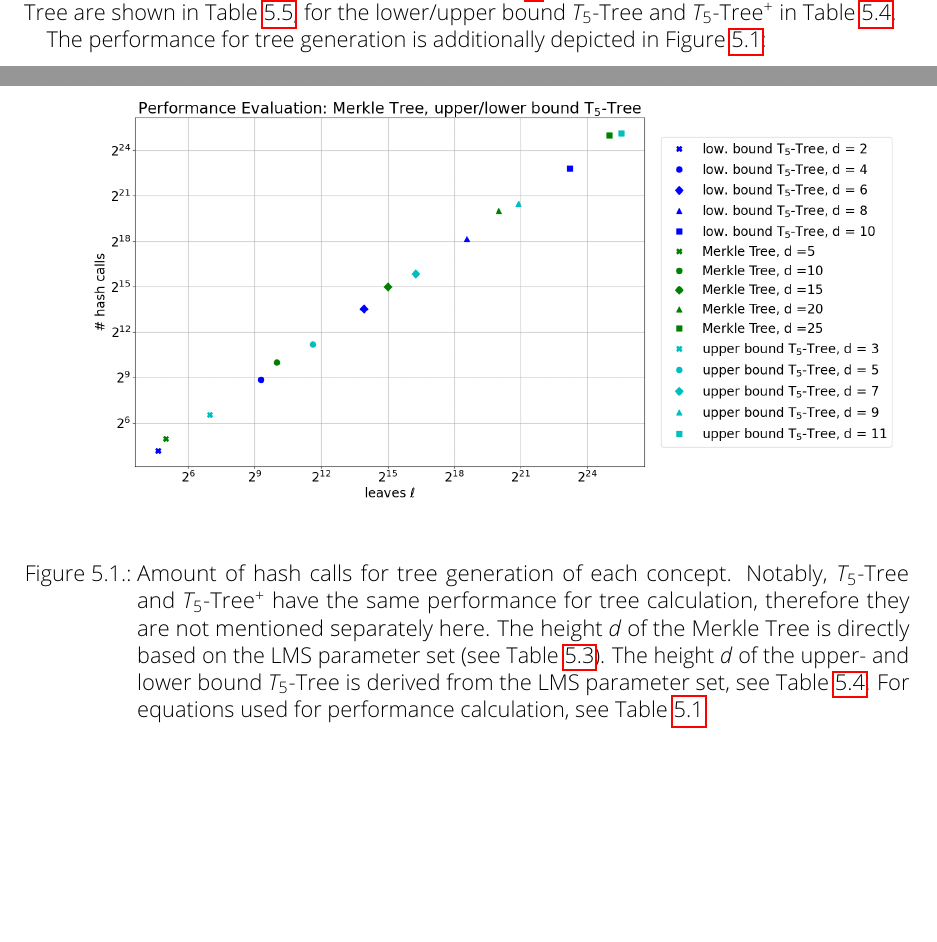
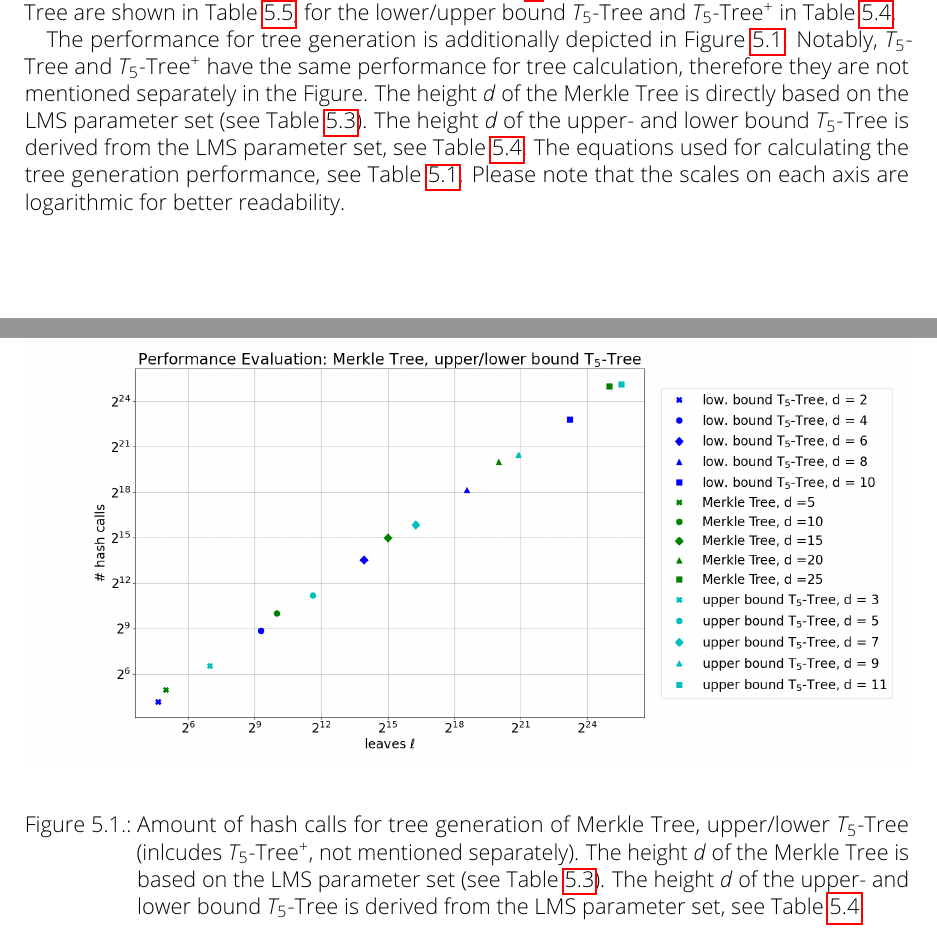
Before and after one commit to Amyy/master_thesis, a LaTeX thesis (thesis.tex, which reads chapters/evaluation.tex): two parts of pages 37 and 38 of 43, joined at a grey line, cut so that both start at the same text, the shorter picture padded with empty space. Compiled offline with pdfLaTeX.

Commit message:
finished correctiong Evaluation chapter

```diff
--- a/chapters/evaluation.tex
+++ b/chapters/evaluation.tex
@@ -132,11 +132,11 @@ The evaluation results for the Merkle Tree are shown in Table~\ref{table:eval_me
 \caption{Evaluation results for the standard Merkle Tree, given the NIST SHA-256 parameter sets as leaves $\ell$ (see Table~\ref{table:nist_param_lms}). The results contain the number of hash calls for tree generation and verify, as well as the length of the authentication path given the leaves $\ell$.}
 \label{table:eval_merkle_tree_NIST}
 \end{table}
-The performance for tree generation is additionally depicted in Figure~\ref{img:performance_tree_gen}:
+The performance for tree generation is additionally depicted in Figure~\ref{img:performance_tree_gen}: Notably, \tftree and \extree have the same performance for tree calculation, therefore they are not mentioned separately in the Figure. The height $d$ of the Merkle Tree is directly based on the LMS parameter set (see Table~\ref{table:nist_param_lms}). The height $d$ of the upper- and lower bound \tftree is derived from the LMS parameter set, see Table~\ref{table:nist_upper_lower_bound}. The equations used for calculating the tree generation performance, see Table~\ref{table:general_formulas_t5_merkle}. Please note that the scales on each axis are logarithmic for better readability.
 
 \begin{figure}
 \centering
 \includegraphics[width=\linewidth]{images/Evaluation/performance_tree_generation.png}
-\caption{Amount of hash calls for tree generation of each concept. Notably, \tftree and \extree have the same performance for tree calculation, therefore they are not mentioned separately here. The height $d$ of the Merkle Tree is directly based on the LMS parameter set (see Table~\ref{table:nist_param_lms}). The height $d$ of the upper- and lower bound \tftree is derived from the LMS parameter set, see Table~\ref{table:nist_upper_lower_bound}. For equations used for performance calculation, see Table~\ref{table:general_formulas_t5_merkle}.}
+\caption{Amount of hash calls for tree generation of Merkle Tree, upper/lower \tftree (inlcudes \extree, not mentioned separately). The height $d$ of the Merkle Tree is based on the LMS parameter set (see Table~\ref{table:nist_param_lms}). The height $d$ of the upper- and lower bound \tftree is derived from the LMS parameter set, see Table~\ref{table:nist_upper_lower_bound}.}
 \label{img:performance_tree_gen}
 \end{figure}
```
